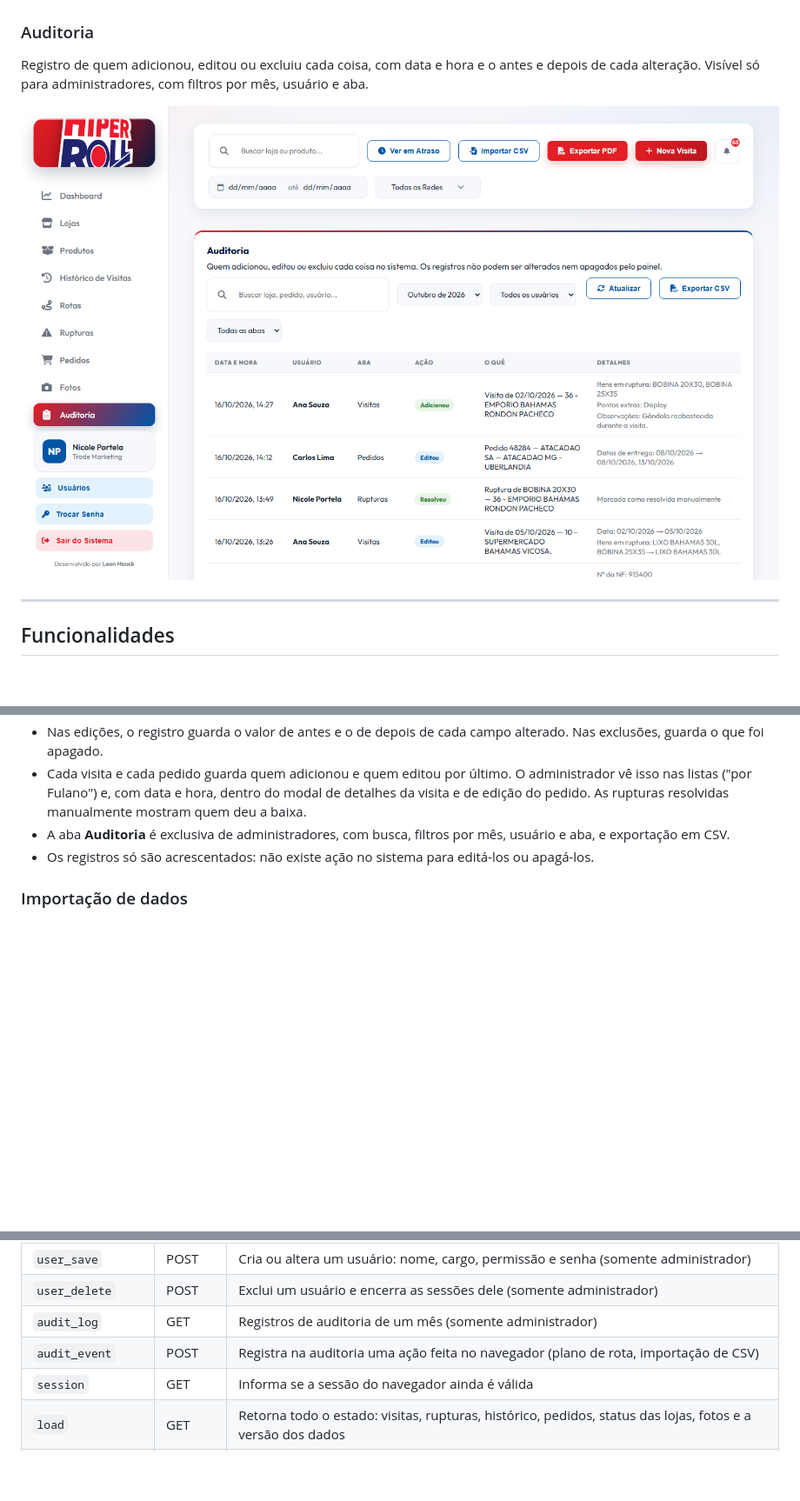
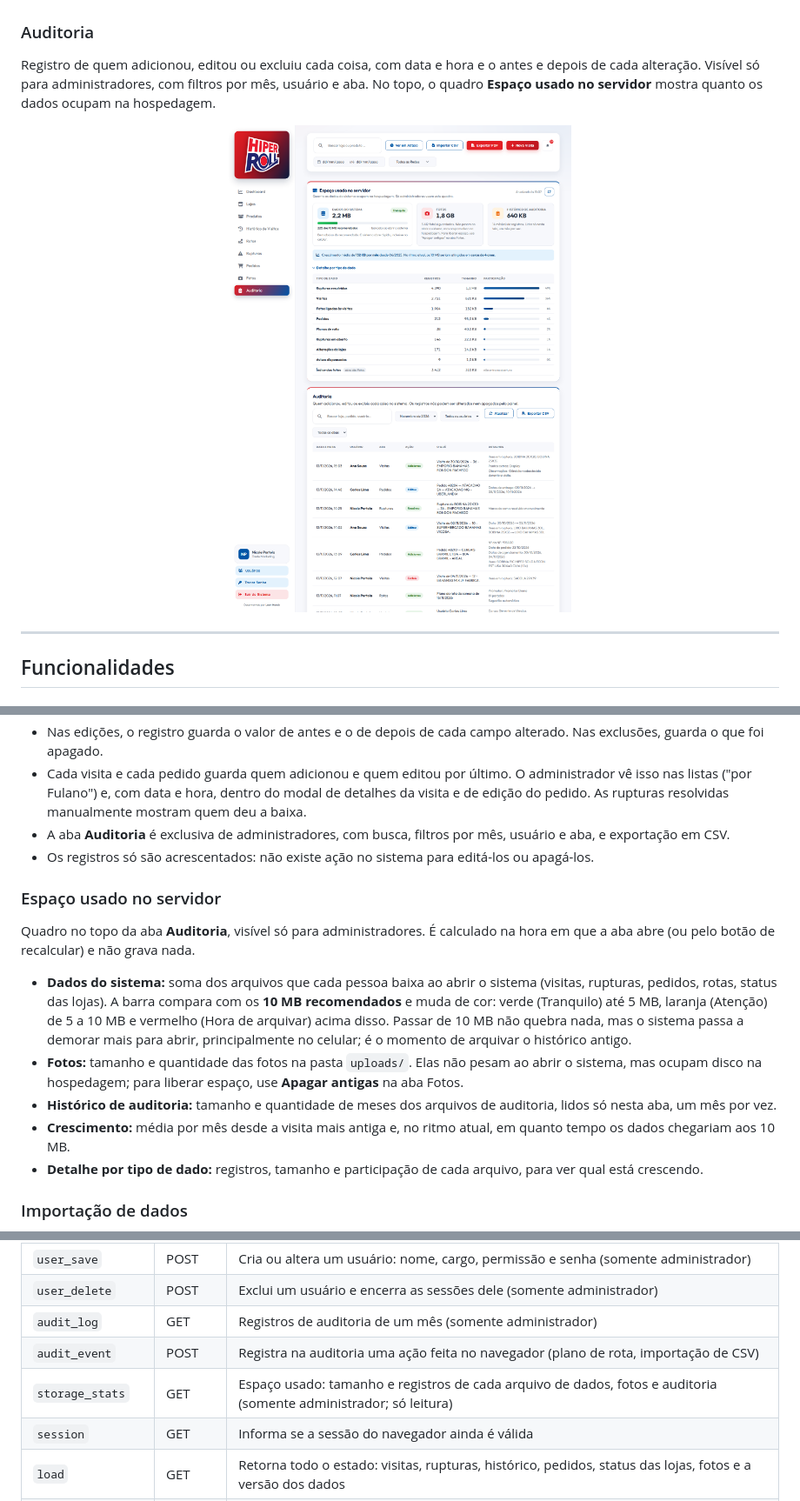
Before and after one commit to LeonHauck/Trade-Marketing-HiperRoll, a Markdown page: README.md, 3 parts joined by grey strips. Shown at 87% size. GitHub-like rendering; pictures changed too: docs/screenshots/13-auditoria.png; blank space fills up the shorter version.

```diff
--- a/README.md
+++ b/README.md
@@ -206,7 +206,7 @@ Em telas de até 720 px, a barra lateral vira um menu aberto pelo botão ☰ no
 
 ### Auditoria
 
-Registro de quem adicionou, editou ou excluiu cada coisa, com data e hora e o antes e depois de cada alteração. Visível só para administradores, com filtros por mês, usuário e aba.
+Registro de quem adicionou, editou ou excluiu cada coisa, com data e hora e o antes e depois de cada alteração. Visível só para administradores, com filtros por mês, usuário e aba. No topo, o quadro **Espaço usado no servidor** mostra quanto os dados ocupam na hospedagem.
 
 <img src="docs/screenshots/13-auditoria.png" alt="Aba de auditoria" width="100%">
 
@@ -297,6 +297,16 @@ Registro de quem adicionou, editou ou excluiu cada coisa, com data e hora e o an
 - Cada visita e cada pedido guarda quem adicionou e quem editou por último. O administrador vê isso nas listas ("por Fulano") e, com data e hora, dentro do modal de detalhes da visita e de edição do pedido. As rupturas resolvidas manualmente mostram quem deu a baixa.
 - A aba **Auditoria** é exclusiva de administradores, com busca, filtros por mês, usuário e aba, e exportação em CSV.
 - Os registros só são acrescentados: não existe ação no sistema para editá-los ou apagá-los.
+
+### Espaço usado no servidor
+
+Quadro no topo da aba **Auditoria**, visível só para administradores. É calculado na hora em que a aba abre (ou pelo botão de recalcular) e não grava nada.
+
+- **Dados do sistema:** soma dos arquivos que cada pessoa baixa ao abrir o sistema (visitas, rupturas, pedidos, rotas, status das lojas). A barra compara com os **10 MB recomendados** e muda de cor: verde (Tranquilo) até 5 MB, laranja (Atenção) de 5 a 10 MB e vermelho (Hora de arquivar) acima disso. Passar de 10 MB não quebra nada, mas o sistema passa a demorar mais para abrir, principalmente no celular; é o momento de arquivar o histórico antigo.
+- **Fotos:** tamanho e quantidade das fotos na pasta `uploads/`. Elas não pesam ao abrir o sistema, mas ocupam disco na hospedagem; para liberar espaço, use **Apagar antigas** na aba Fotos.
+- **Histórico de auditoria:** tamanho e quantidade de meses dos arquivos de auditoria, lidos só nesta aba, um mês por vez.
+- **Crescimento:** média por mês desde a visita mais antiga e, no ritmo atual, em quanto tempo os dados chegariam aos 10 MB.
+- **Detalhe por tipo de dado:** registros, tamanho e participação de cada arquivo, para ver qual está crescendo.
 
 ### Importação de dados
 
@@ -451,6 +461,7 @@ Todas as chamadas vão para `backend/api.php?action=<ação>`. Fora `login`, `lo
 | `user_delete` | POST | Exclui um usuário e encerra as sessões dele (somente administrador) |
 | `audit_log` | GET | Registros de auditoria de um mês (somente administrador) |
 | `audit_event` | POST | Registra na auditoria uma ação feita no navegador (plano de rota, importação de CSV) |
+| `storage_stats` | GET | Espaço usado: tamanho e registros de cada arquivo de dados, fotos e auditoria (somente administrador; só leitura) |
 | `session` | GET | Informa se a sessão do navegador ainda é válida |
 | `load` | GET | Retorna todo o estado: visitas, rupturas, histórico, pedidos, status das lojas, fotos e a versão dos dados |
 | `version` | GET | Retorna só a versão dos dados, para o painel saber se há novidades |
```
Also changed, not shown: SECURITY.md (+1 -0 lines), 5 other files.
